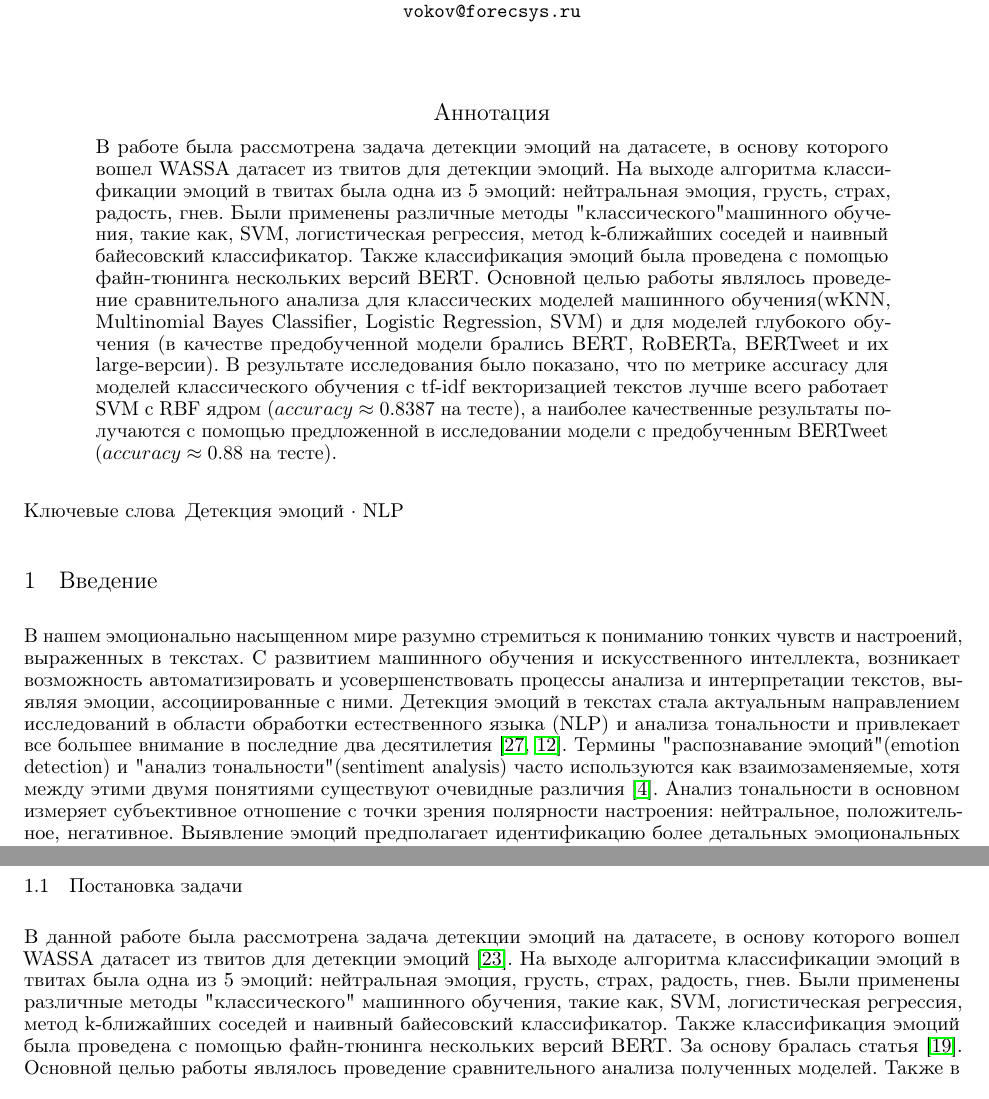
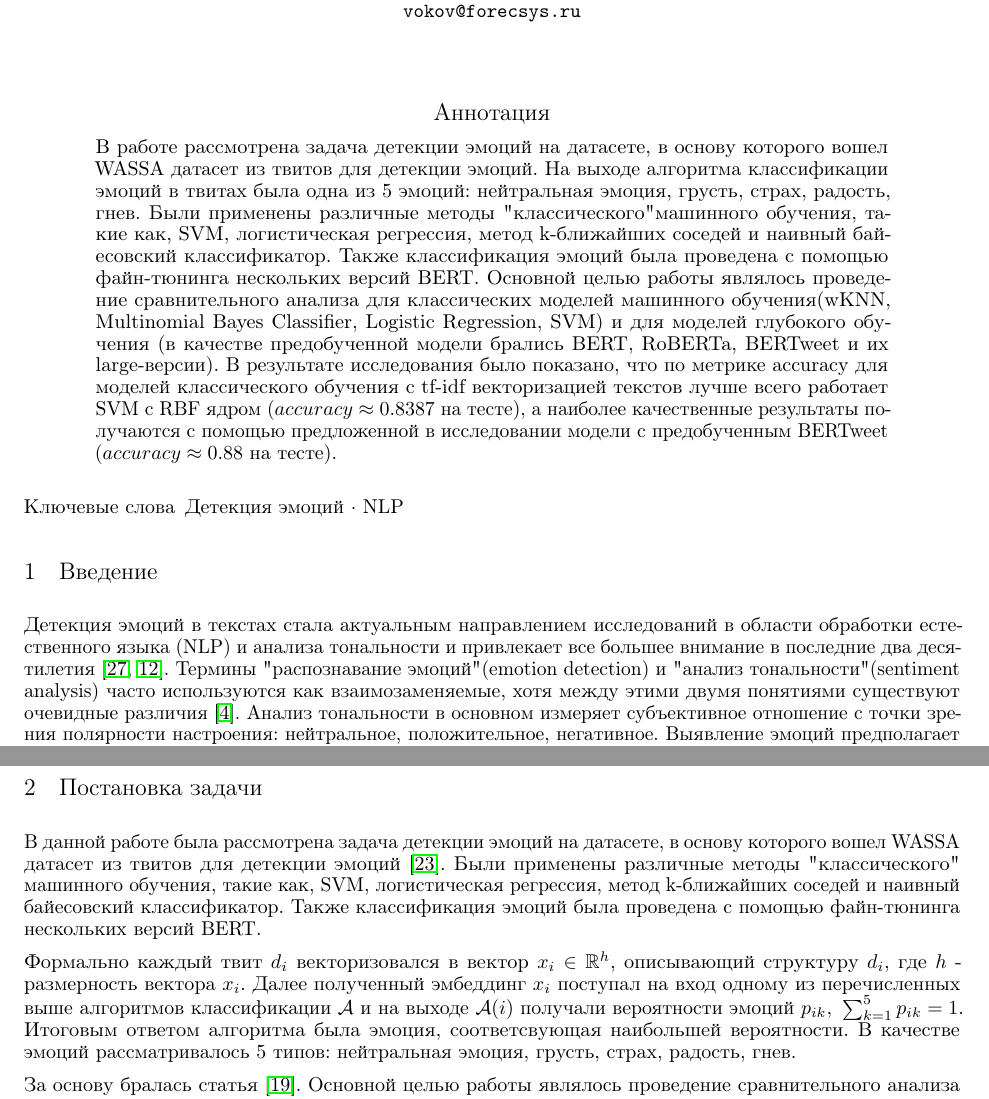
Before and after one commit to nickzooot/my-first-project, a LaTeX paper (paper/main.tex): two parts of pages 1 and 2 of 15, joined at a grey line, cut so that both start at the same text. Compiled offline with pdfLaTeX.

Commit message:
Fix some bugs

```diff
--- a/paper/main.tex
+++ b/paper/main.tex
@@ -73,21 +73,19 @@ pdfkeywords={},
 \maketitle
 
 \begin{abstract}
-	В работе была рассмотрена задача детекции эмоций на датасете, в основу которого вошел WASSA датасет из твитов для детекции эмоций. На выходе алгоритма классификации эмоций в твитах была одна из 5 эмоций: нейтральная эмоция, грусть, страх, радость, гнев. Были применены различные методы "классического" машинного обучения, такие как, SVM, логистическая регрессия, метод k-ближайших соседей и наивный байесовский классификатор. Также классификация эмоций была проведена с помощью файн-тюнинга нескольких версий BERT. Основной целью работы являлось проведение сравнительного анализа для классических моделей машинного обучения(wKNN, Multinomial Bayes Classifier, Logistic Regression, SVM) и для моделей глубокого обучения (в качестве предобученной модели брались BERT, RoBERTa, BERTweet и их large-версии). В результате исследования было показано, что по метрике accuracy для моделей классического обучения c tf-idf векторизацией текстов лучше всего работает SVM с RBF ядром ($accuracy \approx 0.8387$ на тесте), а наиболее качественные результаты получаются с помощью предложенной в исследовании модели с предобученным BERTweet ($accuracy \approx 0.88$ на тесте).
+	В работе рассмотрена задача детекции эмоций на датасете, в основу которого вошел WASSA датасет из твитов для детекции эмоций. На выходе алгоритма классификации эмоций в твитах была одна из 5 эмоций: нейтральная эмоция, грусть, страх, радость, гнев. Были применены различные методы "классического" машинного обучения, такие как, SVM, логистическая регрессия, метод k-ближайших соседей и наивный байесовский классификатор. Также классификация эмоций была проведена с помощью файн-тюнинга нескольких версий BERT. Основной целью работы являлось проведение сравнительного анализа для классических моделей машинного обучения(wKNN, Multinomial Bayes Classifier, Logistic Regression, SVM) и для моделей глубокого обучения (в качестве предобученной модели брались BERT, RoBERTa, BERTweet и их large-версии). В результате исследования было показано, что по метрике accuracy для моделей классического обучения c tf-idf векторизацией текстов лучше всего работает SVM с RBF ядром ($accuracy \approx 0.8387$ на тесте), а наиболее качественные результаты получаются с помощью предложенной в исследовании модели с предобученным BERTweet ($accuracy \approx 0.88$ на тесте).
 \end{abstract}
 
 
 \keywords{Детекция эмоций \and  NLP}
 
 \section{Введение}
-В нашем эмоционально насыщенном мире разумно стремиться к пониманию тонких чувств и настроений, выраженных в текстах. С развитием машинного обучения и искусственного интеллекта, возникает возможность автоматизировать и усовершенствовать процессы анализа и интерпретации текстов, выявляя эмоции, ассоциированные с ними. Детекция эмоций в текстах стала актуальным направлением исследований в области обработки естественного языка (NLP) и анализа тональности и привлекает все большее внимание в последние два десятилетия~\cite{affectdetectionintexts, jiawenfuji}. Термины "распознавание эмоций"({\itshape{emotion detection}}) и  "анализ тональности"({\itshape{sentiment analysis}}) часто используются как взаимозаменяемые, хотя между этими двумя понятиями существуют очевидные различия~\cite{yadollahi}. Анализ тональности в основном измеряет субъективное отношение с точки зрения полярности настроения: нейтральное, положительное, негативное. Выявление эмоций предполагает идентификацию более детальных эмоциональных состояний, например,  счастье, гнев, страх, удивление.
+ Детекция эмоций в текстах стала актуальным направлением исследований в области обработки естественного языка (NLP) и анализа тональности и привлекает все большее внимание в последние два десятилетия~\cite{affectdetectionintexts, jiawenfuji}. Термины "распознавание эмоций"({\itshape{emotion detection}}) и  "анализ тональности"({\itshape{sentiment analysis}}) часто используются как взаимозаменяемые, хотя между этими двумя понятиями существуют очевидные различия~\cite{yadollahi}. Анализ тональности в основном измеряет субъективное отношение с точки зрения полярности настроения: нейтральное, положительное, негативное. Выявление эмоций предполагает идентификацию более детальных эмоциональных состояний, например,  счастье, гнев, страх, удивление.
 
 Эмоции имеют множество применений в разных сферах.  В маркетинге анализ предпочтений потребителей помогает улучшить бизнес-стратегии~\cite{cambria}. В социальных сетях распознавание агрессивных эмоций  помогает выявить потенциальных преступников или террористов~\cite{cheong}. Мониторинг эмоций в реальном времени на основе данных социальных сетей может помочь в профилактике самоубийств~\cite{ren}. Определение эмоций во время кризисов или катастроф позволяет понять чувства людей по отношению к конкретной ситуации, что способствует управлению в кризис и принятию важных решений~\cite{ahmad}.
 
 
-\subsection{Постановка задачи}
-В  данной работе была рассмотрена задача детекции эмоций на датасете, в основу которого вошел WASSA датасет из твитов для детекции эмоций~\cite{wassa}. На выходе алгоритма классификации эмоций в твитах была одна из 5 эмоций: нейтральная эмоция, грусть, страх, радость, гнев. Были применены различные методы "классического" \ машинного обучения, такие как, SVM, логистическая регрессия, метод k-ближайших
-соседей и наивный байесовский классификатор. Также классификация эмоций была проведена с помощью файн-тюнинга нескольких версий BERT. За основу бралась статья~\cite{albu}. Основной целью работы являлось проведение сравнительного анализа полученных моделей. Также в работе предлагается сравнение новых моделей, таких как large-версии бертов, логистическая регрессия, wKNN, SVM с другими ядрами, с результатами из основной статьи.
+
 
 \subsection{Существующие решения}
 
@@ -104,6 +102,11 @@ pdfkeywords={},
 
  Некоторые работы используют предварительно обученные языковые модели для классификации эмоций или тональности в тексте. Например, исследование~\cite{prottasha} использует BERT в качестве слоя эмбеддинга, после которого выводы передаются через слои CNN и BiLSTM для анализа настроений на бенгальском языке.
 
+ \section{Постановка задачи}
+ В  данной работе была рассмотрена задача детекции эмоций на датасете, в основу которого вошел WASSA датасет из твитов для детекции эмоций~\cite{wassa}. Были применены различные методы "классического" \ машинного обучения, такие как, SVM, логистическая регрессия, метод k-ближайших
+ соседей и наивный байесовский классификатор. Также классификация эмоций была проведена с помощью файн-тюнинга нескольких версий BERT.
 
-\section{Описание данных}
-Данные\footnote{Данные были взяты с: \\ https://github.com/alexalbu98/Emotion-Detection-From-Tweets-Using-BERT-and-SVM-Ensemble-Model/blob/master/dataset.zip}(см. Рис. \ref{eq:distr_emot}), используемые для обучения и оценки эмоций в твитах, были частично получены из набора данных WASSA, представленного участникам на семинаре по компьютерным методам анализа субъективности, настроения и социальных сетей (WASSA-2017)~\cite{wassa}. Было выбрано по 1500 твитов для каждой из четырех эмоций: страх, грусть, радость и гнев, при этом информация об интесивности эмоций из датасета была исключена. К этим четырем категориям был добавлен еще один класс из 1500 нейтральных твитов, так как в исследовании\cite{koppel} было показано, что наличие нейтрального класса важно для классификации, поскольку это позволяет модели не относить неизвестные эмоции к одному из изучаемых классов. Нейтральные твиты были взяты с CrowdFlower.
+ Формально каждый твит $d_i$ векторизовался в вектор $x_i \in \mathbb{R}^h$, описывающий структуру $d_i$, где $h$ - размерность вектора $x_i$. Далее полученный эмбеддинг
+ $x_i$ поступал на вход одному из перечисленных выше алгоритмов классификации $\mathcal{A}$ и на выходе $\mathcal{A}(i)$ получали вероятности эмоций $p_{ik},\ \sum_{k=1}^5p_{ik} = 1$. Итоговым ответом алгоритма была эмоция, соответсвующая наибольшей вероятности. В качестве эмоций рассматривалось  5 типов: нейтральная эмоция, грусть, страх, радость, гнев.
+
+ За основу бралась статья~\cite{albu}. Основной целью работы являлось проведение сравнительного анализа полученных моделей. Также в работе предлагается сравнение новых моделей, таких как large-версии бертов, логистическая регрессия, wKNN, SVM с другими ядрами, с результатами из основной статьи.
```
Also changed, not shown: paper/main.pdf, paper/main.tex (26 more changed lines), 6 other files.
